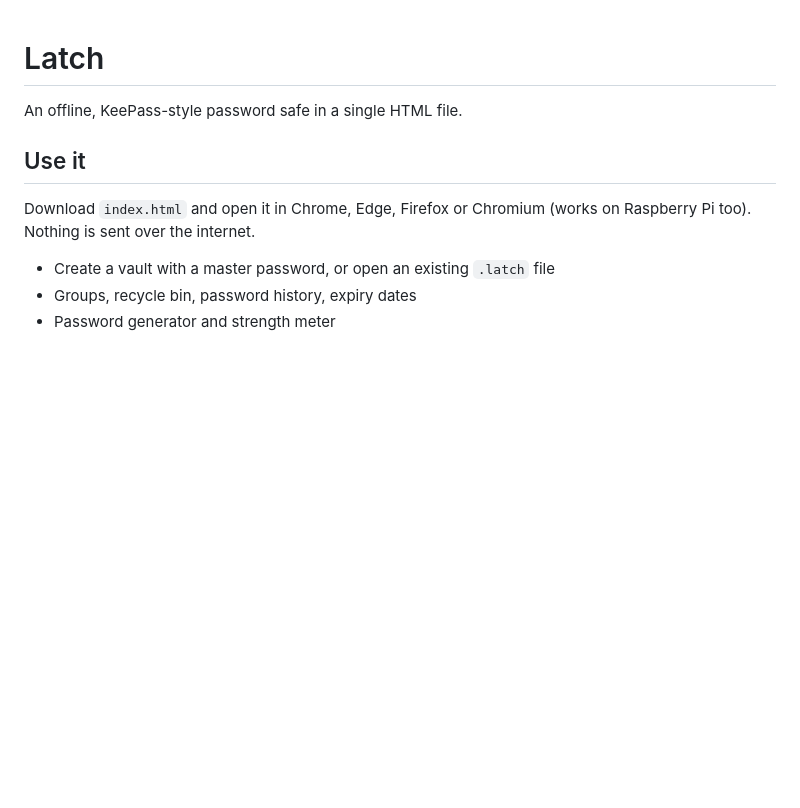
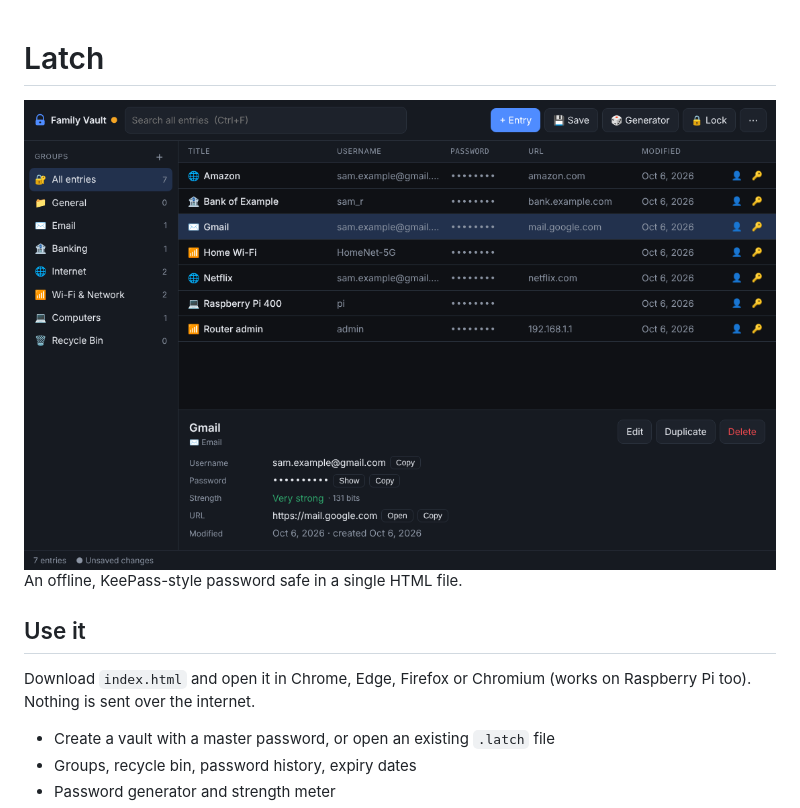
Before and after one commit to hardwaremack-prog/latch, a Markdown page: README.md, the part around the change. Rendered like a GitHub page; pictures changed too: screenshot.png (added); blank space fills up the shorter version.

Commit message:
Add screenshot to README
Co-Authored-By: Claude Opus 5.5 <noreply@anthropic.com>
Claude-Session: https://claude.ai/code/session_01Vjm4N8KTKXaRvXsVJdpiTg

```diff
--- a/README.md
+++ b/README.md
@@ -1,5 +1,7 @@
 # Latch
 
+
+![Latch](screenshot.png)
 An offline, KeePass-style password safe in a single HTML file.
 
 ## Use it
```
